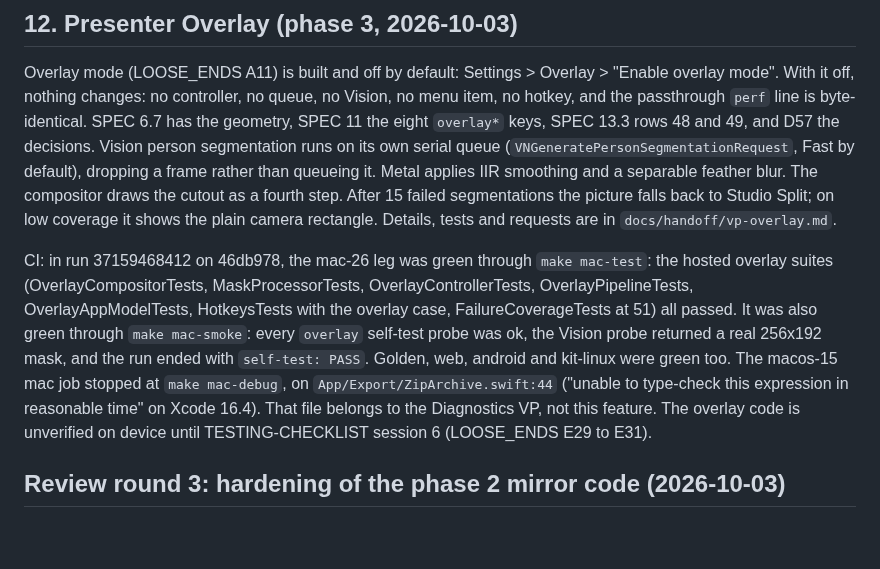
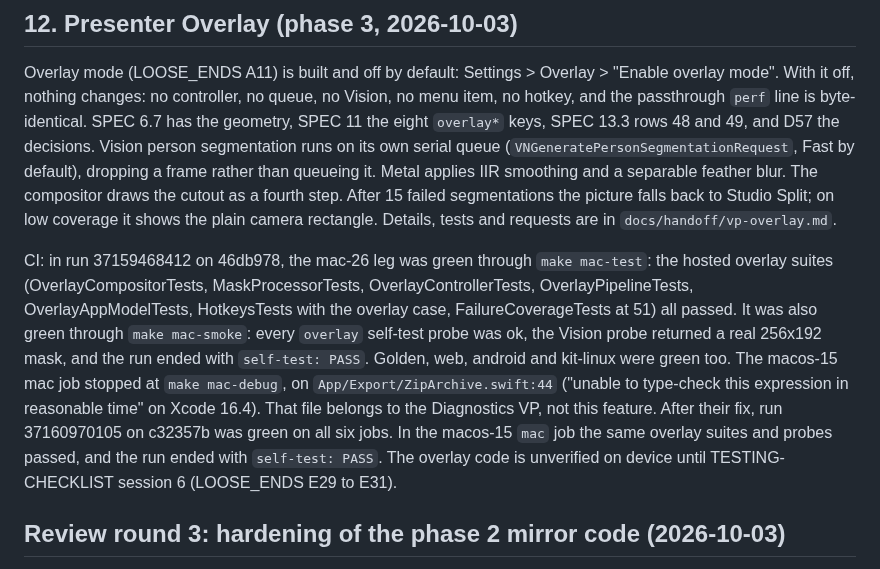
Before and after one commit to 12twelve12hi/daylight-control-your-mac, a Markdown page: whiteboard-camera/docs/STATUS.md, the part around the change. Drawn GitHub-style; blank space fills up the shorter version.

Commit message:
docs: Presenter Overlay acceptance met (run 37160970105, every job green)
STATUS 12 and the vp-overlay handoff record the macos-15 mac job and mac-26
passing the overlay suites and self-test probes.

Proved by: docs only; golden stays green.

Co-Authored-By: Claude Fable 5.1 <noreply@anthropic.com>
Claude-Session: https://claude.ai/code/session_01CAXUYrAtZw8vGo6qqwwhyf

```diff
--- a/whiteboard-camera/docs/STATUS.md
+++ b/whiteboard-camera/docs/STATUS.md
@@ -411,7 +411,7 @@ Everything in LOOSE_ENDS D19 to D23 (consent wording and lock behaviour, the fra
 
 Overlay mode (LOOSE_ENDS A11) is built and off by default: Settings > Overlay > "Enable overlay mode". With it off, nothing changes: no controller, no queue, no Vision, no menu item, no hotkey, and the passthrough `perf` line is byte-identical. SPEC 6.7 has the geometry, SPEC 11 the eight `overlay*` keys, SPEC 13.3 rows 48 and 49, and D57 the decisions. Vision person segmentation runs on its own serial queue (`VNGeneratePersonSegmentationRequest`, Fast by default), dropping a frame rather than queueing it. Metal applies IIR smoothing and a separable feather blur. The compositor draws the cutout as a fourth step. After 15 failed segmentations the picture falls back to Studio Split; on low coverage it shows the plain camera rectangle. Details, tests and requests are in `docs/handoff/vp-overlay.md`.
 
-CI: in run 37159468412 on 46db978, the mac-26 leg was green through `make mac-test`: the hosted overlay suites (OverlayCompositorTests, MaskProcessorTests, OverlayControllerTests, OverlayPipelineTests, OverlayAppModelTests, HotkeysTests with the overlay case, FailureCoverageTests at 51) all passed. It was also green through `make mac-smoke`: every `overlay` self-test probe was ok, the Vision probe returned a real 256x192 mask, and the run ended with `self-test: PASS`. Golden, web, android and kit-linux were green too. The macos-15 mac job stopped at `make mac-debug`, on `App/Export/ZipArchive.swift:44` ("unable to type-check this expression in reasonable time" on Xcode 16.4). That file belongs to the Diagnostics VP, not this feature. The overlay code is unverified on device until TESTING-CHECKLIST session 6 (LOOSE_ENDS E29 to E31).
+CI: in run 37159468412 on 46db978, the mac-26 leg was green through `make mac-test`: the hosted overlay suites (OverlayCompositorTests, MaskProcessorTests, OverlayControllerTests, OverlayPipelineTests, OverlayAppModelTests, HotkeysTests with the overlay case, FailureCoverageTests at 51) all passed. It was also green through `make mac-smoke`: every `overlay` self-test probe was ok, the Vision probe returned a real 256x192 mask, and the run ended with `self-test: PASS`. Golden, web, android and kit-linux were green too. The macos-15 mac job stopped at `make mac-debug`, on `App/Export/ZipArchive.swift:44` ("unable to type-check this expression in reasonable time" on Xcode 16.4). That file belongs to the Diagnostics VP, not this feature. After their fix, run 37160970105 on c32357b was green on all six jobs. In the macos-15 `mac` job the same overlay suites and probes passed, and the run ended with `self-test: PASS`. The overlay code is unverified on device until TESTING-CHECKLIST session 6 (LOOSE_ENDS E29 to E31).
 
 ## Review round 3: hardening of the phase 2 mirror code (2026-10-03)
 
```
Also changed, not shown: 1 other file.
